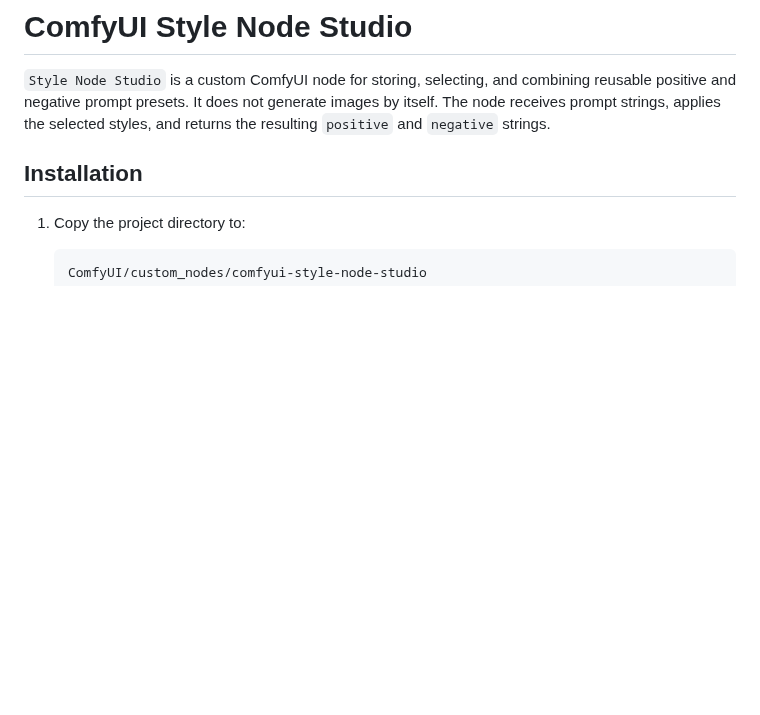
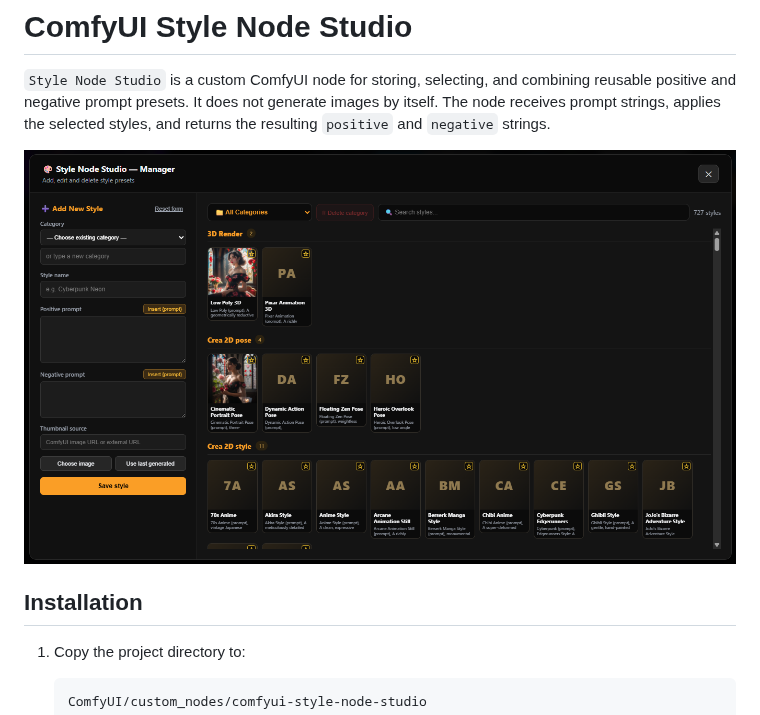
Before and after one commit to abzaloff/comfyui-style-node-studio, a Markdown page: README.md, the part around the change. Rendered like a GitHub page; pictures changed too: assets/style-node-studio.png (added); blank space fills up the shorter version.

Commit message:
Add interface preview to README

```diff
--- a/README.md
+++ b/README.md
@@ -4,6 +4,8 @@
 combining reusable positive and negative prompt presets. It does not generate
 images by itself. The node receives prompt strings, applies the selected styles,
 and returns the resulting `positive` and `negative` strings.
+
+![Style Node Studio interface](assets/style-node-studio.png)
 
 ## Installation
 
```
